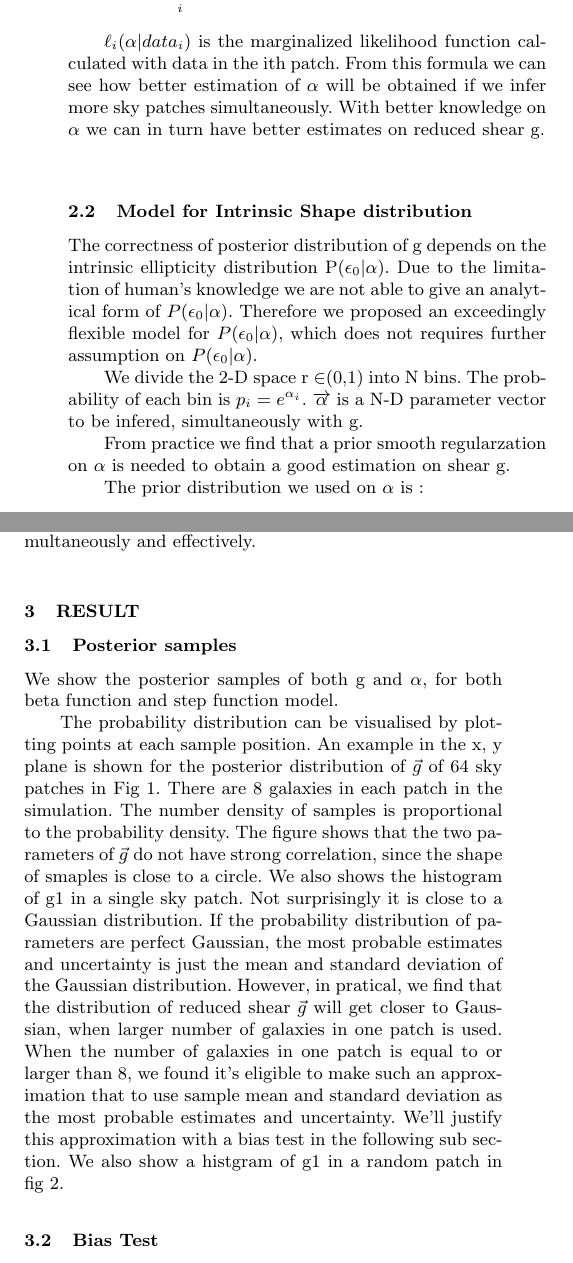
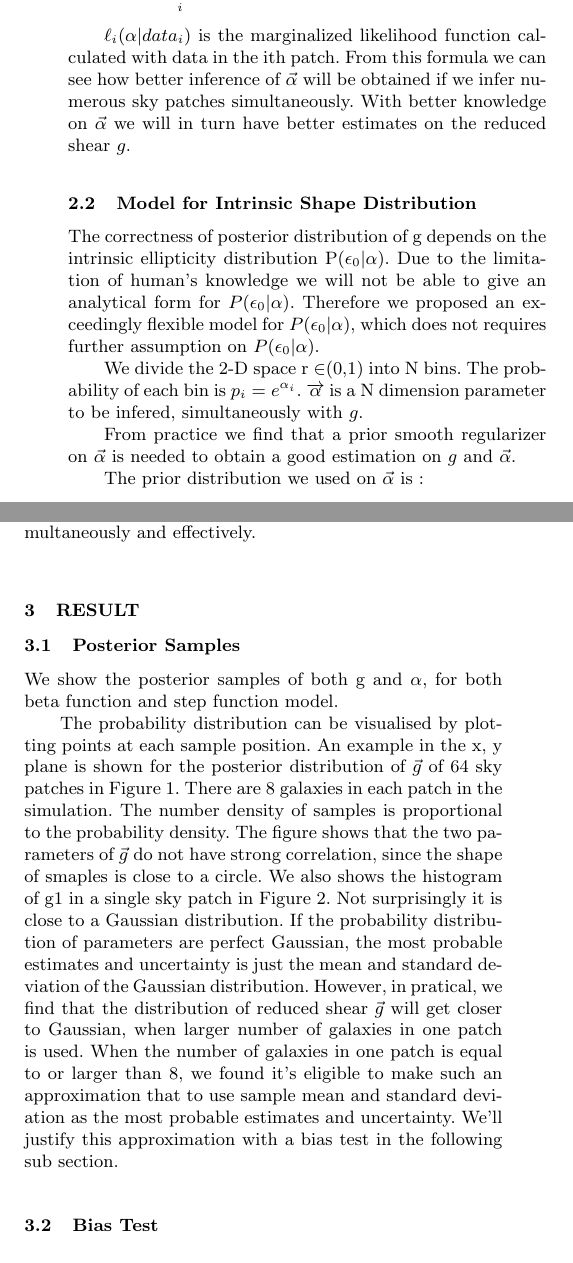
Before and after one commit to julywater/WeakLensing, a LaTeX paper (docs/ms.tex): two parts of the columns of page 3 of 6, joined at a grey line, cut so that both start at the same text. Compiled offline with pdfLaTeX; a LaTeX package or settings file that is missing is left out.

Commit message:
update ms.tex

```diff
--- a/docs/ms.tex
+++ b/docs/ms.tex
@@ -275,28 +275,28 @@ marginalized likelihood of shape parameters is :
 
 $\ell_{i}(\alpha|data_{i})$ is the marginalized likelihood function
 calculated with data in the ith patch. From this formula we can see
-how better estimation of $\alpha$ will be obtained if we infer more
-sky patches simultaneously. With better knowledge on $\alpha$ we
-can in turn have better estimates on reduced shear g.
+how better inference of $\vec{\alpha}$ will be obtained if we infer numerous
+sky patches simultaneously. With better knowledge on $\vec{\alpha}$ we
+will in turn have better estimates on the reduced shear $g$.
 
 
-\subsection{Model for Intrinsic Shape distribution}
+\subsection{Model for Intrinsic Shape Distribution}
 
 The correctness of posterior distribution of g depends on the intrinsic
 ellipticity distribution P($\epsilon_{0}|\alpha$). Due to the limitation
-of human's knowledge we are not able to give an analytical form of
+of human's knowledge we will not be able to give an analytical form for
 $P(\epsilon_{0}|\alpha)$. Therefore we proposed an exceedingly flexible
 model for $P(\epsilon_{0}|\alpha)$, which does not requires further
 assumption on $P(\epsilon_{0}|\alpha)$.
 
 We divide the 2-D space r $\in$(0,1) into N bins. The probability
 of each bin is $p_{i}=e^{\alpha_{i}}$. $\overrightarrow{\alpha}$
-is a N-D parameter vector to be infered, simultaneously with g.
+is a N dimension parameter to be infered, simultaneously with $g$.
 
-From practice we find that a prior smooth regularzation on $\alpha$
-is needed to obtain a good estimation on shear g.
+From practice we find that a prior smooth regularizer on $\vec{\alpha}$
+is needed to obtain a good estimation on $g$ and $\vec{\alpha}$.
 
-The prior distribution we used on $\alpha$ is :
+The prior distribution we used on $\vec{\alpha}$ is :
 \begin{equation}
 p(\vec{\alpha}|\xi)=exp(-\xi\sum(\alpha_{i}-\alpha_{i-1})^{2})
 \end{equation}
@@ -362,23 +362,23 @@ and effectively.
 \label{sec:XXX}
 
 
-\subsection{Posterior samples}
+\subsection{Posterior Samples}
 
 We show the posterior samples of both g and $\alpha$, for both beta
 function and step function model.
 
 The probability distribution can be visualised by plotting points at each sample
 position. An example in the x, y plane is shown for the posterior distribution of
-$\vec{g}$ of 64 sky patches in Fig 1. There are 8 galaxies in each patch in the simulation.
+$\vec{g}$ of 64 sky patches in Figure 1. There are 8 galaxies in each patch in the simulation.
 The number density of samples is proportional to the probability density. The figure shows that the two parameters of $\vec{g}$
 do not have strong correlation, since the shape of smaples is close to a circle.
-We also shows the histogram of g1 in a single sky patch. Not surprisingly it is close to a Gaussian distribution.
+We also shows the histogram of g1 in a single sky patch in Figure 2. Not surprisingly it is close to a Gaussian distribution.
 If the probability distribution of parameters are perfect Gaussian, the most probable estimates and uncertainty
 is just the mean and standard deviation of the Gaussian distribution. However, in pratical, we find that the distribution
 of reduced shear $\vec{g}$ will  get closer to Gaussian, when larger number of galaxies in one patch  is used. When the number of galaxies in
 one patch is equal to or larger than 8, we found it's eligible to make such an approximation that to use sample mean and standard
 deviation as the most probable estimates and uncertainty. We'll justify this approximation with a bias test in the following
-sub section. We also show a histgram of g1 in a random patch in fig 2.
+sub section.
 
 \begin{figure}
 \end{figure}
```
Also changed, not shown: docs/ms.tex (34 more changed lines).
